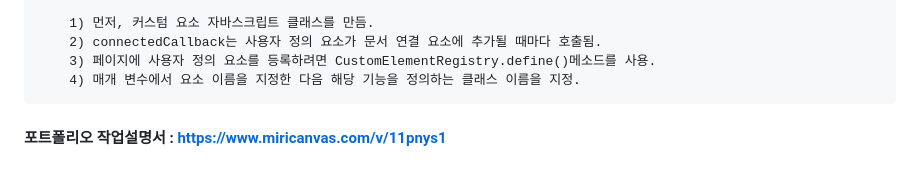
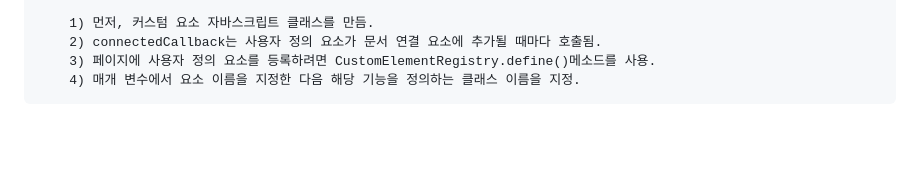
Before and after one commit to selly7183/portfoilo-loreal, a Markdown page: README.md, the part around the change. GitHub-like rendering; blank space fills up the shorter version.

```diff
--- a/README.md
+++ b/README.md
@@ -63,5 +63,3 @@
         2) connectedCallback는 사용자 정의 요소가 문서 연결 요소에 추가될 때마다 호출됨.
         3) 페이지에 사용자 정의 요소를 등록하려면 CustomElementRegistry.define()메소드를 사용.
         4) 매개 변수에서 요소 이름을 지정한 다음 해당 기능을 정의하는 클래스 이름을 지정.
-
-#### 포트폴리오 작업설명서 : https://www.miricanvas.com/v/11pnys1
```
